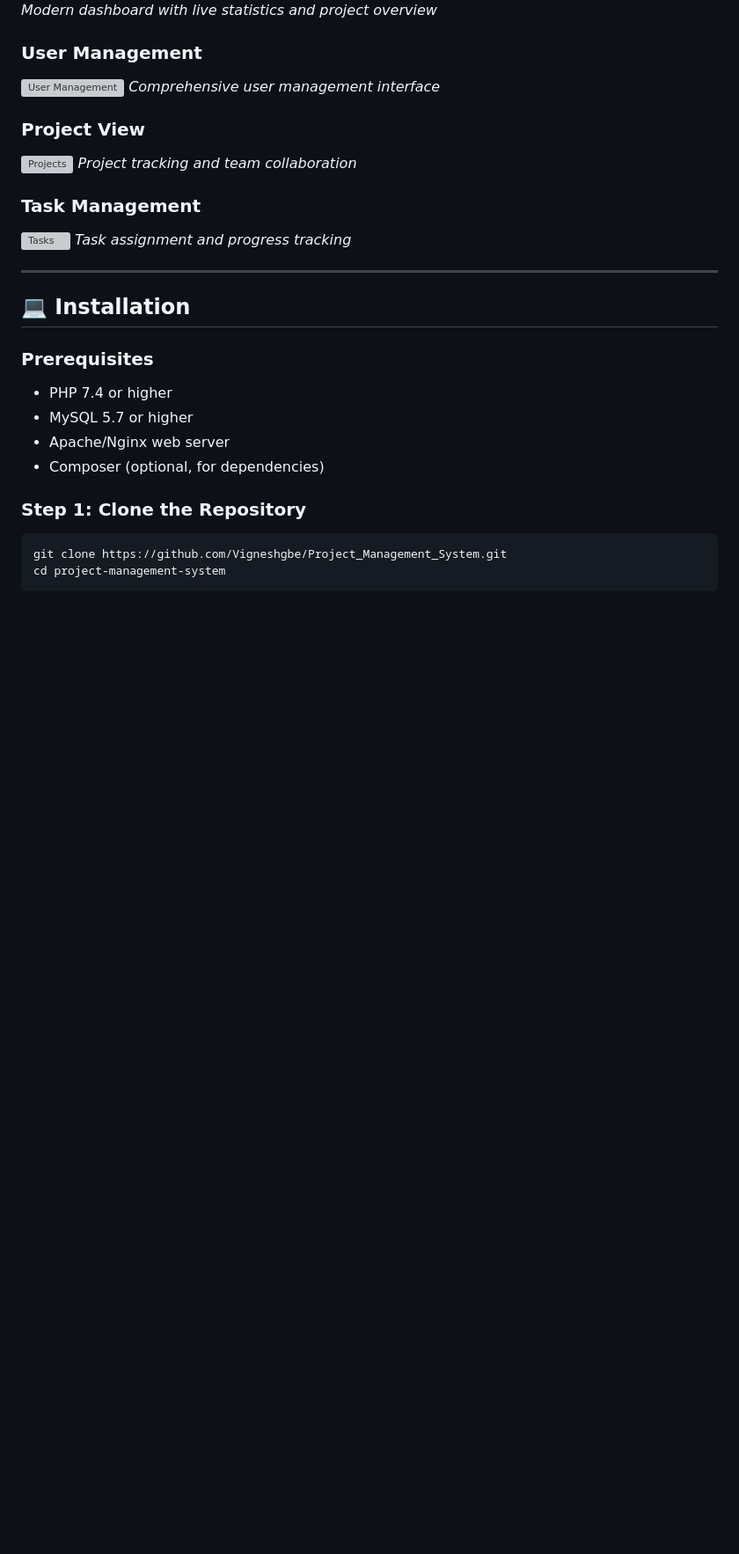
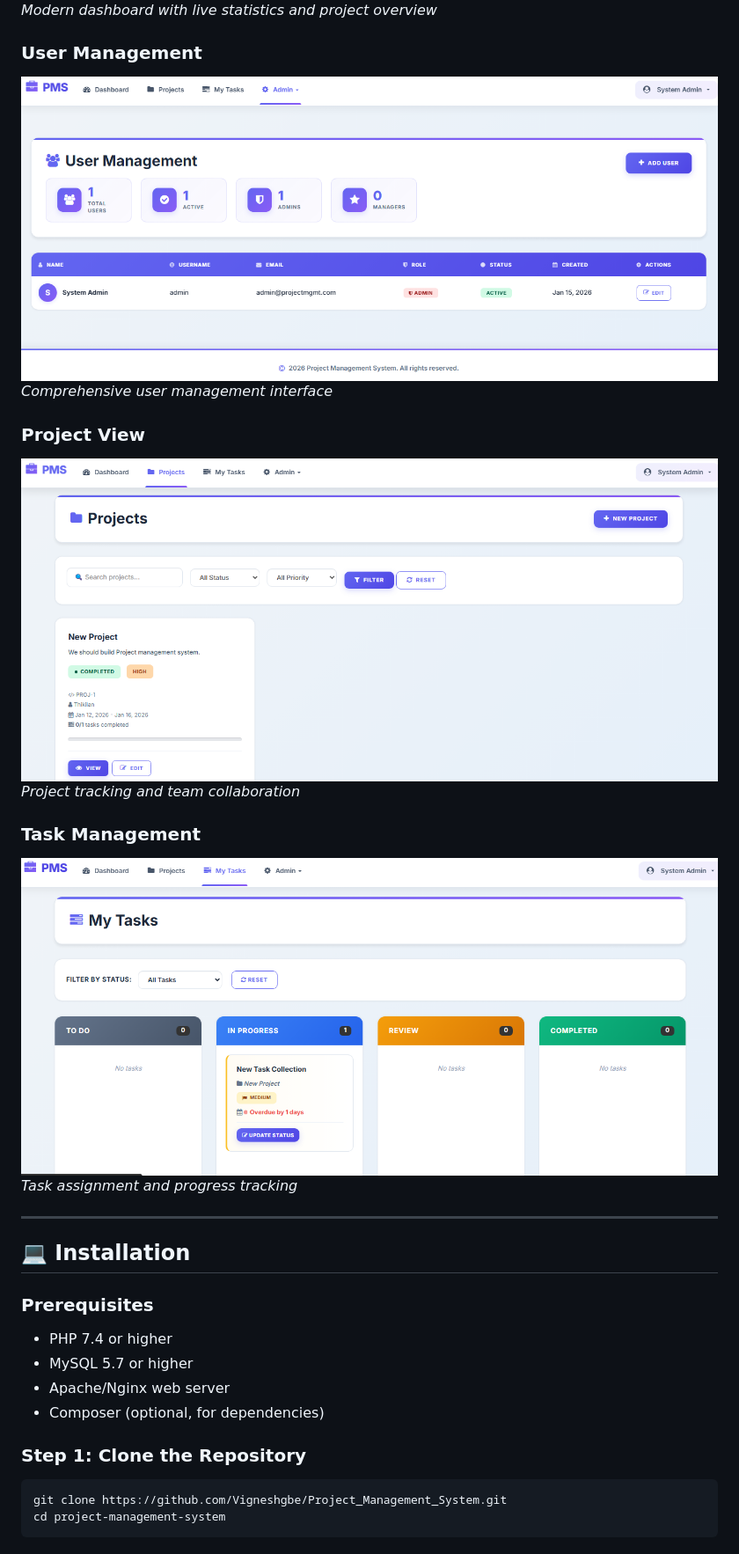
Before and after one commit to Vigneshgbe/Project_Management_System, a Markdown page: README.md, the part around the change. Shown at 88% size. Drawn GitHub-style; blank space fills up the shorter version; grey boxes are pictures that could not be loaded.

Commit message:
Fix image links in README for demo screenshots
Updated image links in README to point to GitHub raw URLs.

```diff
--- a/README.md
+++ b/README.md
@@ -113,15 +113,15 @@ This Modern Project Management System is a comprehensive web application designe
 *Modern dashboard with live statistics and project overview*
 
 ### User Management
-![User Management](screenshots/users.png)
+![User Management](https://github.com/Vigneshgbe/Project_Management_System/blob/main/Demo_Screenshots/User%20Management.png?raw=true)
 *Comprehensive user management interface*
 
 ### Project View
-![Projects](screenshots/projects.png)
+![Projects](https://github.com/Vigneshgbe/Project_Management_System/blob/main/Demo_Screenshots/Project%20Management.png?raw=true)
 *Project tracking and team collaboration*
 
 ### Task Management
-![Tasks](screenshots/tasks.png)
+![Tasks](https://github.com/Vigneshgbe/Project_Management_System/blob/main/Demo_Screenshots/Task%20Management.png?raw=true)
 *Task assignment and progress tracking*
 
 ---
```
